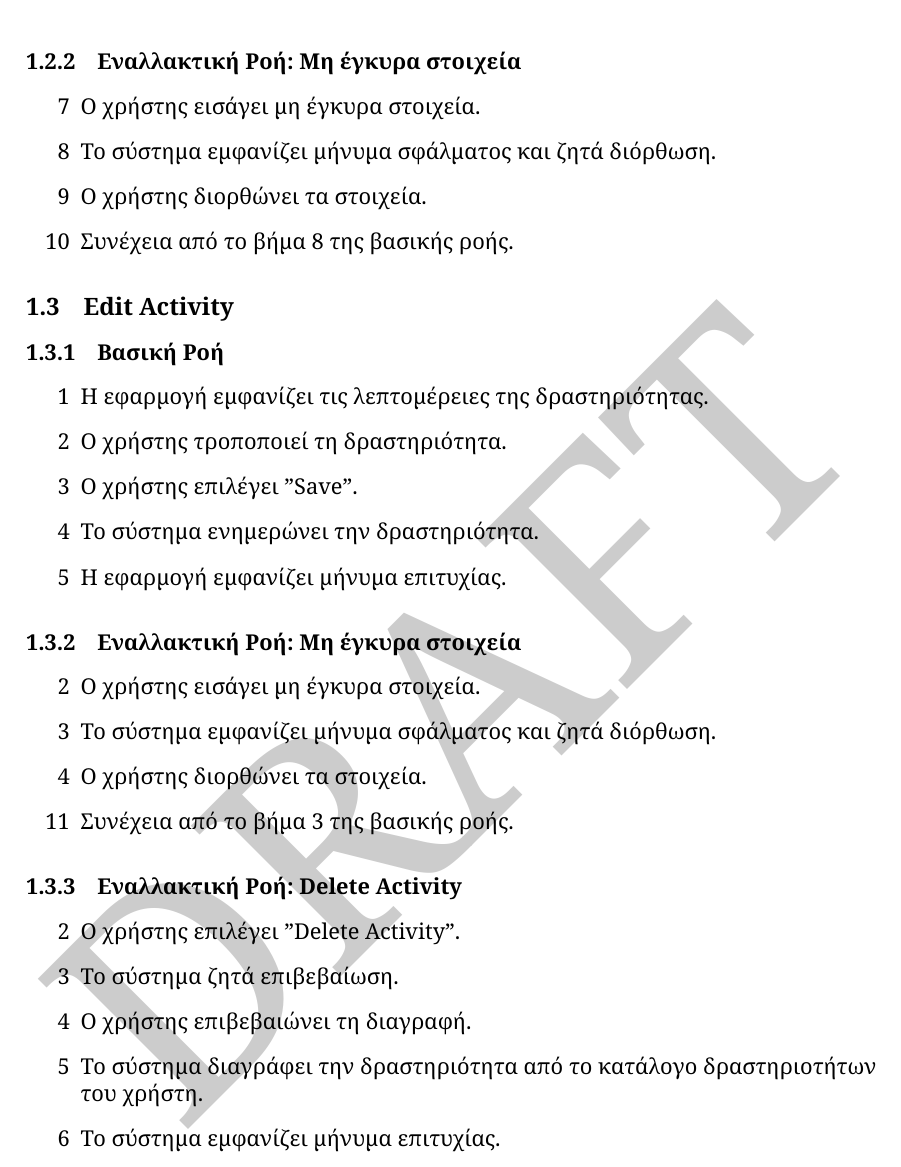
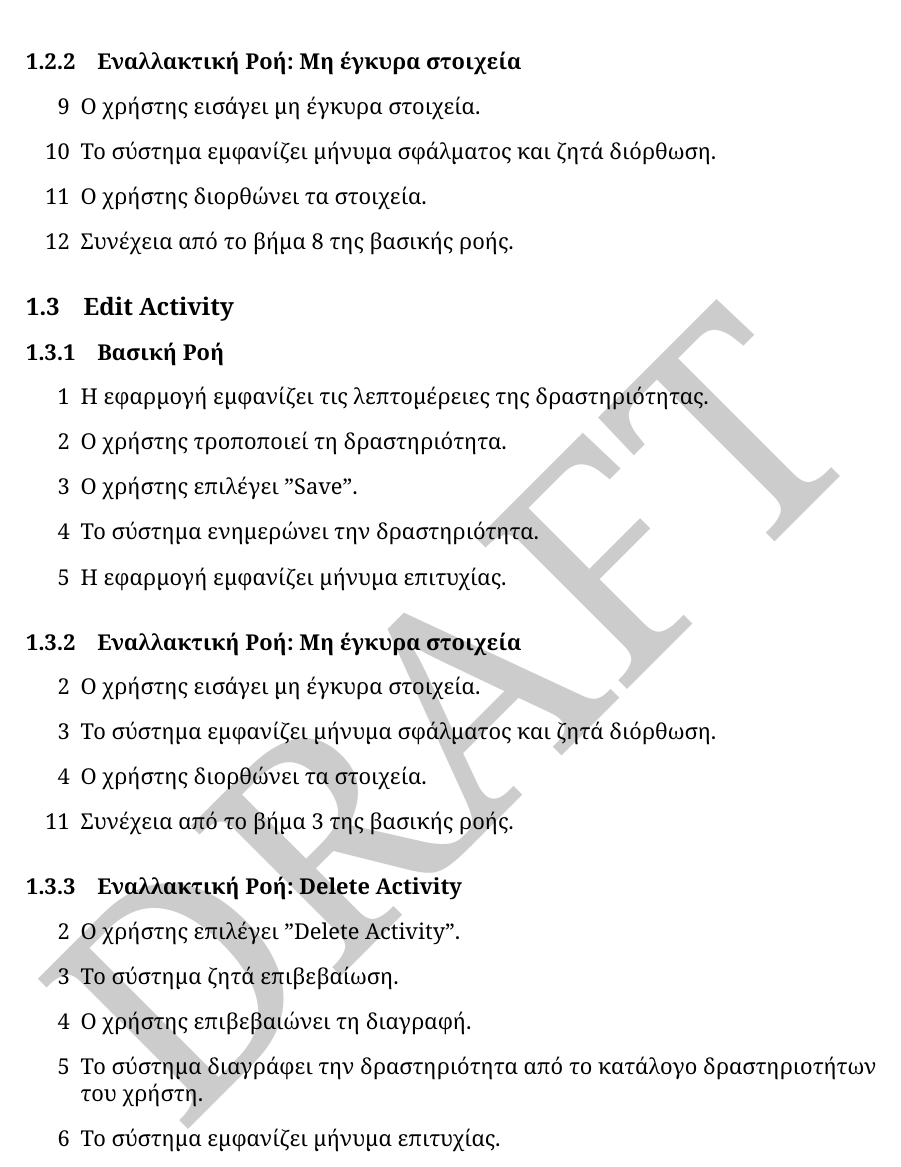
Before and after one commit to YannisRavasopoulos/ProjectSD_S6, a LaTeX paper (reports/tex/use-cases.tex): part of page 6 of 19, cut so that both start at the same text. Compiled offline with XeLaTeX.

Commit message:
final version of yane robustness

```diff
--- a/reports/tex/use-cases.tex
+++ b/reports/tex/use-cases.tex
@@ -76,10 +76,10 @@
 \subsubsection{Εναλλακτική Ροή: Μη έγκυρα στοιχεία}
 
 \begin{enumerate}
-    \item[7] Ο χρήστης εισάγει μη έγκυρα στοιχεία.
-    \item[8] Το σύστημα εμφανίζει μήνυμα σφάλματος και ζητά διόρθωση.
-    \item[9] Ο χρήστης διορθώνει τα στοιχεία.
-    \item[10] Συνέχεια από το βήμα 8 της βασικής ροής.
+    \item[9] Ο χρήστης εισάγει μη έγκυρα στοιχεία.
+    \item[10] Το σύστημα εμφανίζει μήνυμα σφάλματος και ζητά διόρθωση.
+    \item[11] Ο χρήστης διορθώνει τα στοιχεία.
+    \item[12] Συνέχεια από το βήμα 8 της βασικής ροής.
 \end{enumerate}
 
 \subsection{Edit Activity}
```
Also changed, not shown: reports/AcceptPickup.drawio.png (added), reports/CreateActivity.drawio.png (renamed from reports/images/robustness/CreateActivity.png), reports/EditActivity.drawio.png (renamed from reports/images/robustness/EditActivity.png), reports/FindRide.drawio.png (renamed from reports/images/robustness/FindRide.png), reports/ManageActivities.drawio.png (renamed from reports/images/robustness/ManageActivities.png), reports/images/robustness/AcceptPickup.png (deleted).
